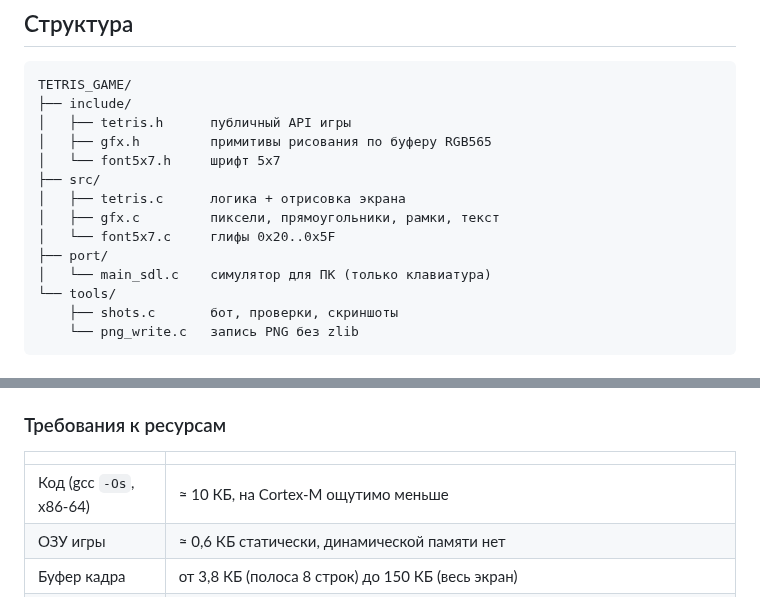
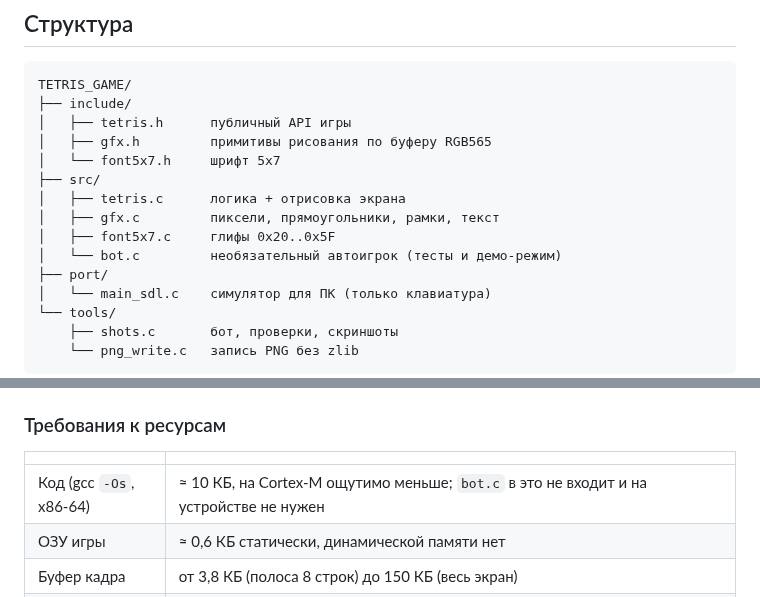
Before and after one commit to SGGura/All-Projects, a Markdown page: TETRIS_GAME/README.md, 2 parts joined by grey strips. GitHub-like rendering.

```diff
--- a/TETRIS_GAME/README.md
+++ b/TETRIS_GAME/README.md
@@ -85,7 +91,8 @@ TETRIS_GAME/
 ├── src/
 │   ├── tetris.c      логика + отрисовка экрана
 │   ├── gfx.c         пиксели, прямоугольники, рамки, текст
-│   └── font5x7.c     глифы 0x20..0x5F
+│   ├── font5x7.c     глифы 0x20..0x5F
+│   └── bot.c         необязательный автоигрок (тесты и демо-режим)
 ├── port/
 │   └── main_sdl.c    симулятор для ПК (только клавиатура)
 └── tools/
@@ -171,7 +178,7 @@ for (;;) {
 
 | | |
 |---|---|
-| Код (gcc `-Os`, x86-64) | ≈ 10 КБ, на Cortex-M ощутимо меньше |
+| Код (gcc `-Os`, x86-64) | ≈ 10 КБ, на Cortex-M ощутимо меньше; `bot.c` в это не входит и на устройстве не нужен |
 | ОЗУ игры | ≈ 0,6 КБ статически, динамической памяти нет |
 | Буфер кадра | от 3,8 КБ (полоса 8 строк) до 150 КБ (весь экран) |
 | Такт | `tetris_tick()` раз в ~16 мс; всё завязано на метку времени, так что более редкий цикл просто менее плавный |
```
Also changed, not shown: other parts of TETRIS_GAME/README.md (+13 -7 lines), TETRIS_GAME/README_EN.md (+17 -9 lines), TETRIS_GAME/docs/02_early_game.png, TETRIS_GAME/docs/03_line_clear.png, TETRIS_GAME/docs/04_mid_game.png, TETRIS_GAME/docs/05_paused.png, TETRIS_GAME/docs/06_game_over.png, 5 other files.
